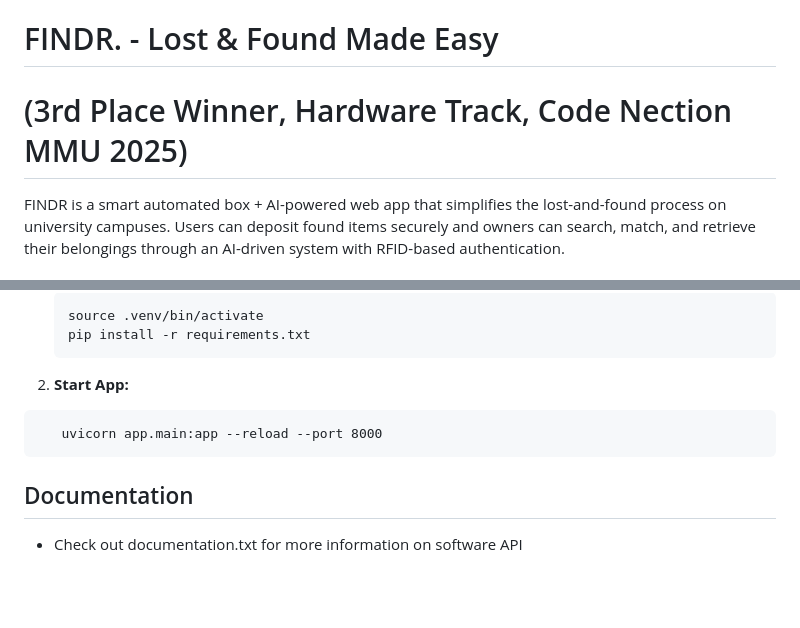
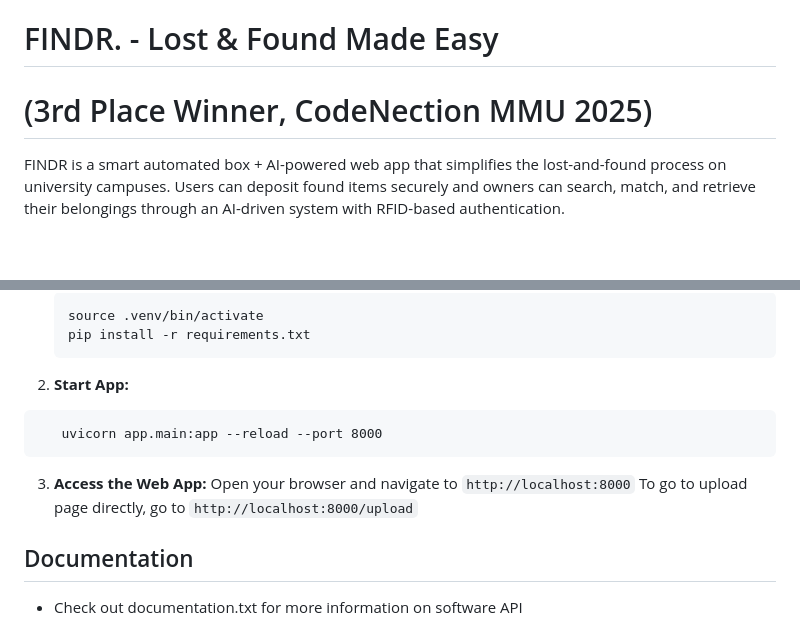
Before and after one commit to Kiotto-code/Team-Googol, a Markdown page: README.md, 2 parts joined by grey strips. Drawn GitHub-style; blank space fills up the shorter version.

Commit message:
updated description

````diff
--- a/README.md
+++ b/README.md
@@ -1,5 +1,5 @@
 # FINDR. - Lost & Found Made Easy
-# (3rd Place Winner, Hardware Track, Code Nection MMU 2025)
+# (3rd Place Winner, CodeNection MMU 2025)
 
 FINDR is a smart automated box + AI-powered web app that simplifies the lost-and-found process on university campuses. Users can deposit found items securely and owners can search, match, and retrieve their belongings through an AI-driven system with RFID-based authentication.
 
@@ -84,6 +84,10 @@ Below are a few screenshots from the web app (click to view full size):
  	uvicorn app.main:app --reload --port 8000
    ```
 
+3. **Access the Web App:**
+   Open your browser and navigate to `http://localhost:8000`
+   To go to upload page directly, go to `http://localhost:8000/upload`
+
 ## Documentation
 
 - Check out documentation.txt for more information on software API
````
